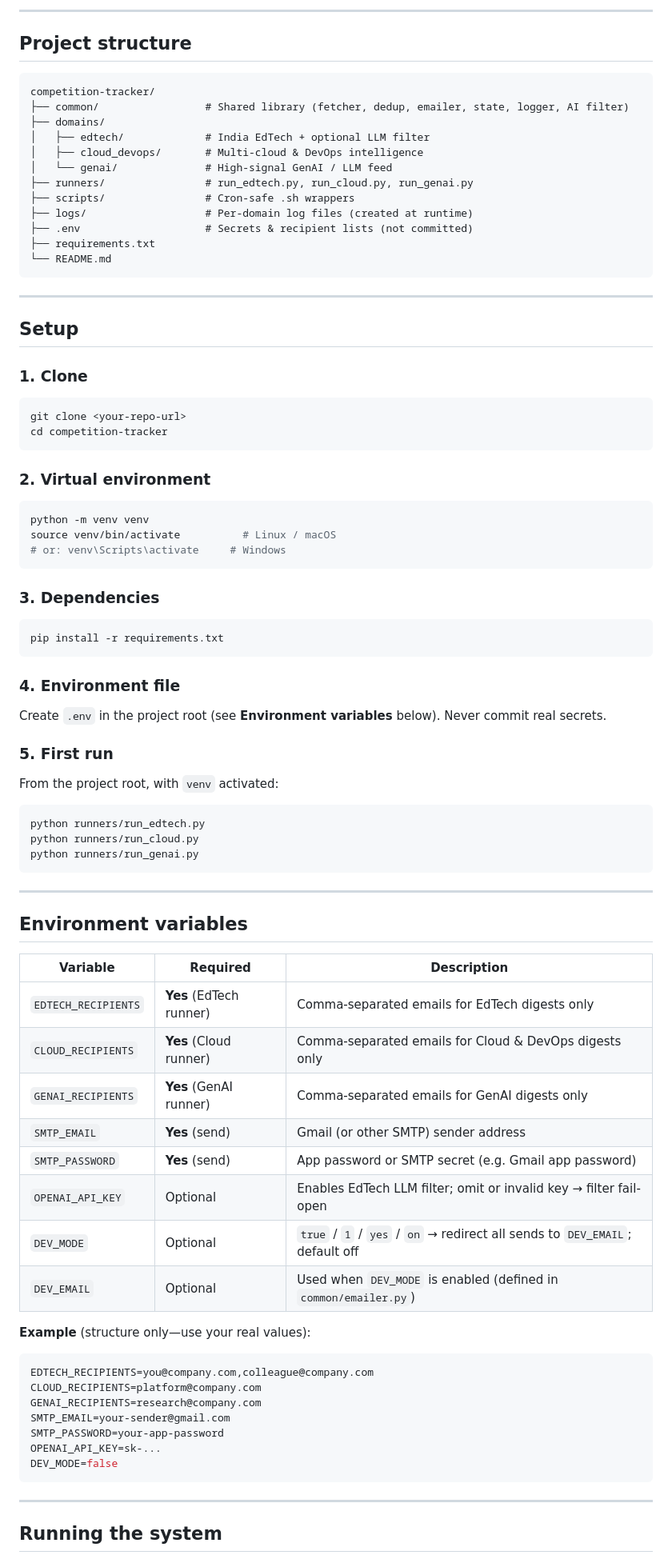
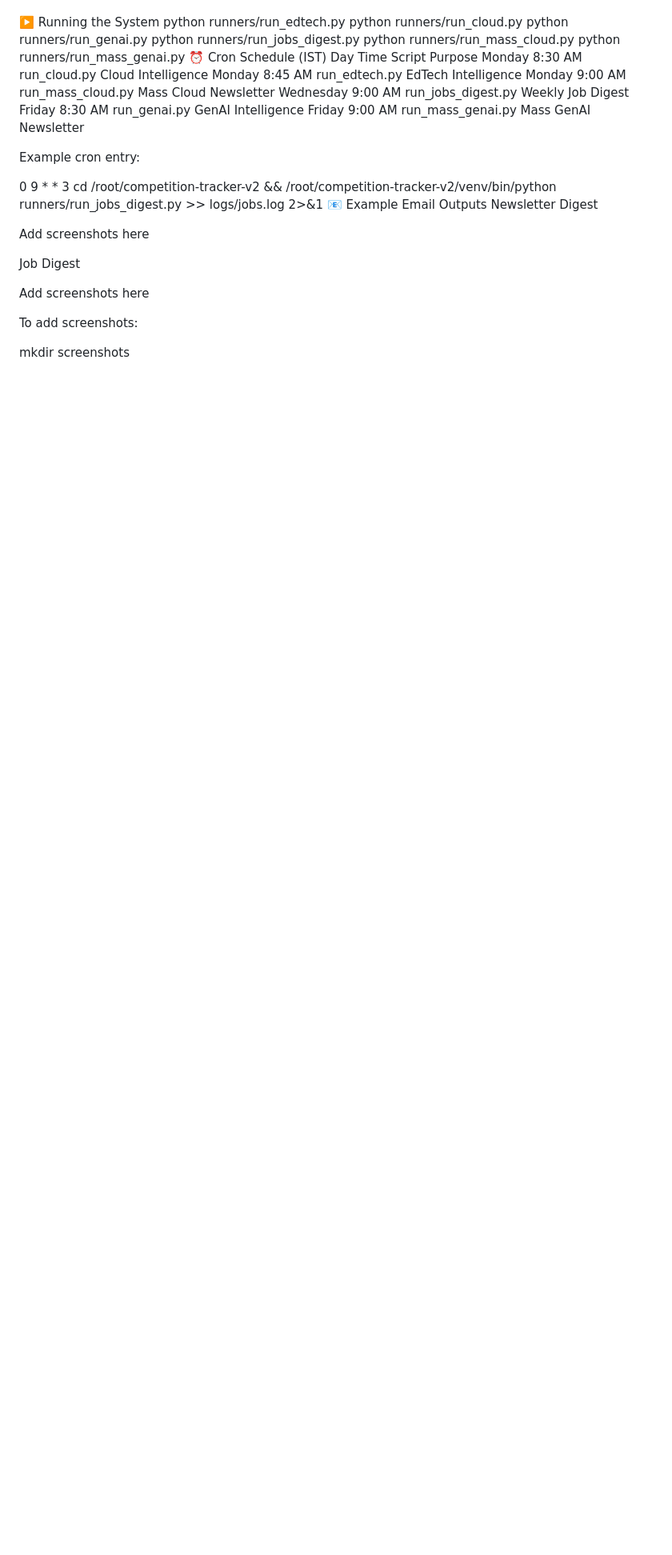
Before and after one commit to habinrahman/competition-tracker, a Markdown page: README.md, the part around one of its changes. Shown at 80% size. GitHub-like rendering; blank space fills up the shorter version.

````diff
--- a/README.md
+++ b/README.md
@@ -53,89 +134,32 @@ Each vertical lives under `domains/<name>/` with **config** (query, locale, subj
----
-
-## Project structure
-
-```
-competition-tracker/
-├── common/                 # Shared library (fetcher, dedup, emailer, state, logger, AI filter)
-├── domains/
-│   ├── edtech/             # India EdTech + optional LLM filter
-│   ├── cloud_devops/       # Multi-cloud & DevOps intelligence
-│   └── genai/              # High-signal GenAI / LLM feed
-├── runners/                # run_edtech.py, run_cloud.py, run_genai.py
-├── scripts/                # Cron-safe .sh wrappers
-├── logs/                   # Per-domain log files (created at runtime)
-├── .env                    # Secrets & recipient lists (not committed)
-├── requirements.txt
-└── README.md
-```
-
----
-
-## Setup
-
-### 1. Clone
-
-```bash
-git clone <your-repo-url>
-cd competition-tracker
-```
-
-### 2. Virtual environment
-
-```bash
-python -m venv venv
-source venv/bin/activate          # Linux / macOS
-# or: venv\Scripts\activate     # Windows
-```
-
-### 3. Dependencies
-
-```bash
-pip install -r requirements.txt
-```
-
-### 4. Environment file
-
-Create `.env` in the project root (see **Environment variables** below). Never commit real secrets.
-
-### 5. First run
-
-From the project root, with `venv` activated:
-
-```bash
+▶️ Running the System
 python runners/run_edtech.py
 python runners/run_cloud.py
 python runners/run_genai.py
-```
+python runners/run_jobs_digest.py
+python runners/run_mass_cloud.py
+python runners/run_mass_genai.py
+⏰ Cron Schedule (IST)
+Day	Time	Script	Purpose
+Monday	8:30 AM	run_cloud.py	Cloud Intelligence
+Monday	8:45 AM	run_edtech.py	EdTech Intelligence
+Monday	9:00 AM	run_mass_cloud.py	Mass Cloud Newsletter
+Wednesday	9:00 AM	run_jobs_digest.py	Weekly Job Digest
+Friday	8:30 AM	run_genai.py	GenAI Intelligence
+Friday	9:00 AM	run_mass_genai.py	Mass GenAI Newsletter
 
----
+Example cron entry:
 
-## Environment variables
+0 9 * * 3 cd /root/competition-tracker-v2 && /root/competition-tracker-v2/venv/bin/python runners/run_jobs_digest.py >> logs/jobs.log 2>&1
+📧 Example Email Outputs
+Newsletter Digest
 
-| Variable | Required | Description |
-|----------|----------|-------------|
-| `EDTECH_RECIPIENTS` | **Yes** (EdTech runner) | Comma-separated emails for EdTech digests only |
-| `CLOUD_RECIPIENTS` | **Yes** (Cloud runner) | Comma-separated emails for Cloud & DevOps digests only |
-| `GENAI_RECIPIENTS` | **Yes** (GenAI runner) | Comma-separated emails for GenAI digests only |
-| `SMTP_EMAIL` | **Yes** (send) | Gmail (or other SMTP) sender address |
-| `SMTP_PASSWORD` | **Yes** (send) | App password or SMTP secret (e.g. Gmail app password) |
-| `OPENAI_API_KEY` | Optional | Enables EdTech LLM filter; omit or invalid key → filter fail-open |
-| `DEV_MODE` | Optional | `true` / `1` / `yes` / `on` → redirect all sends to `DEV_EMAIL`; default off |
-| `DEV_EMAIL` | Optional | Used when `DEV_MODE` is enabled (defined in `common/emailer.py`) |
+Add screenshots here
 
-**Example** (structure only—use your real values):
+Job Digest
 
-```env
-EDTECH_RECIPIENTS=you@company.com,colleague@company.com
-CLOUD_RECIPIENTS=platform@company.com
-GENAI_RECIPIENTS=research@company.com
-SMTP_EMAIL=your-sender@gmail.com
-SMTP_PASSWORD=your-app-password
-OPENAI_API_KEY=sk-...
-DEV_MODE=false
-```
+Add screenshots here
 
----
+To add screenshots:
 
-## Running the system
+mkdir screenshots
 
````
Also changed, not shown: other parts of README.md (+158 -94 lines).
